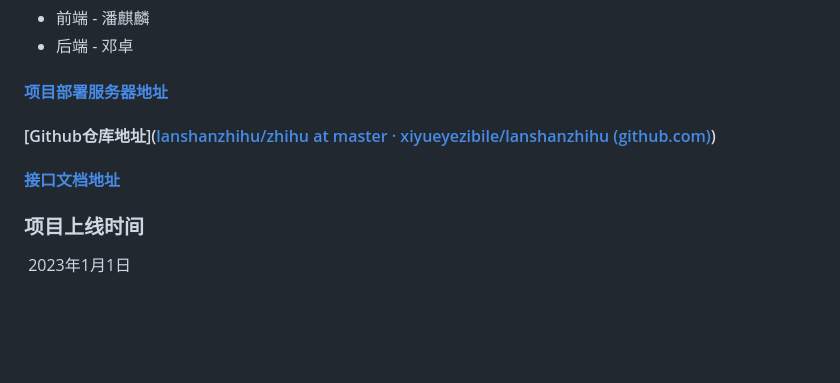
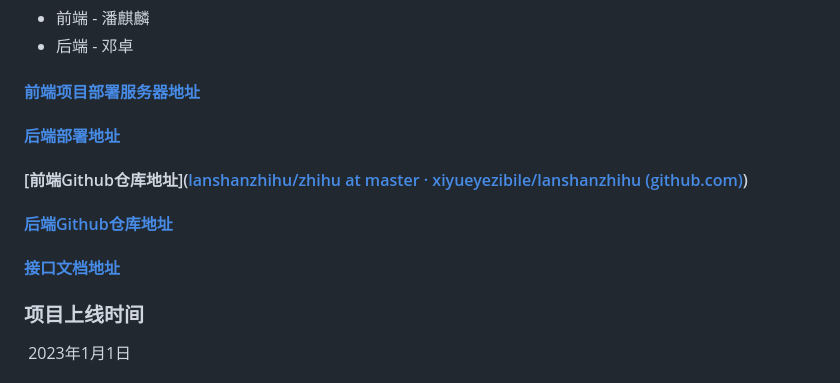
Before and after one commit to xiyueyezibile/lanshanzhihu, a Markdown page: zhihu/README.MD, the part around the change. GitHub-like rendering; blank space fills up the shorter version.

```diff
--- a/zhihu/README.MD
+++ b/zhihu/README.MD
@@ -11,11 +11,15 @@
 - 前端 - 潘麒麟
 - 后端 - 邓卓
 
-#### [	项目部署服务器地址](http://zhihu.madeindz.work/)
+#### [	前端项目部署服务器地址](http://zhihu.madeindz.work/)
 
-#### 		[Github仓库地址]([lanshanzhihu/zhihu at master · xiyueyezibile/lanshanzhihu (github.com)](https://github.com/xiyueyezibile/lanshanzhihu/tree/master/zhihu))
+#### 	[后端部署地址](https://gogo.madeindz.work/)
 
-#### 	[接口文档地址](https://console-docs.apipost.cn/preview/648a7969b340d643/bd974949c5b66514)
+#### 			[前端Github仓库地址]([lanshanzhihu/zhihu at master · xiyueyezibile/lanshanzhihu (github.com)](https://github.com/xiyueyezibile/lanshanzhihu/tree/master/zhihu))
+
+#### 	[后端Github仓库地址](https://github.com/Nihilism0/LanShan-zhihu)
+
+#### 		[接口文档地址](https://console-docs.apipost.cn/preview/648a7969b340d643/bd974949c5b66514)
 
 ### 项目上线时间
 
```
